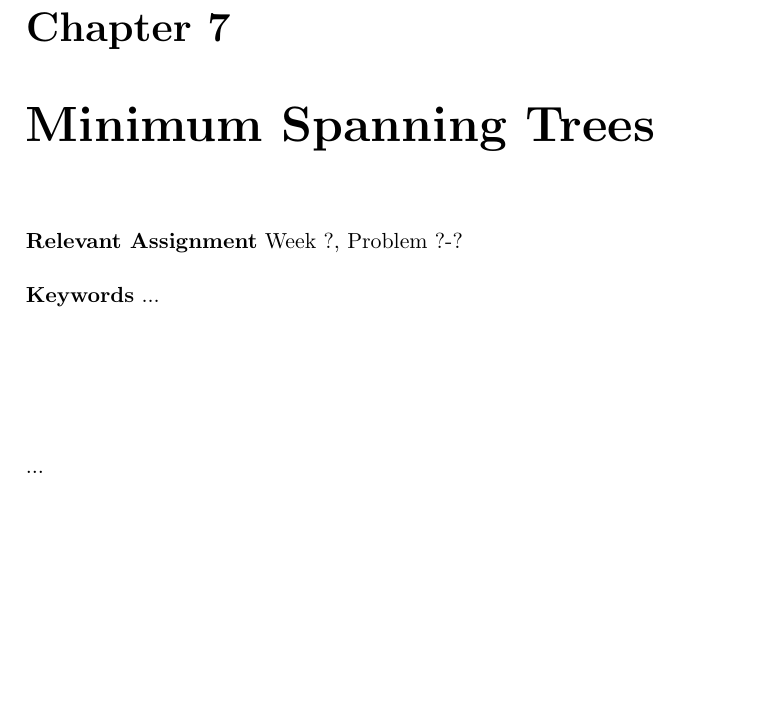
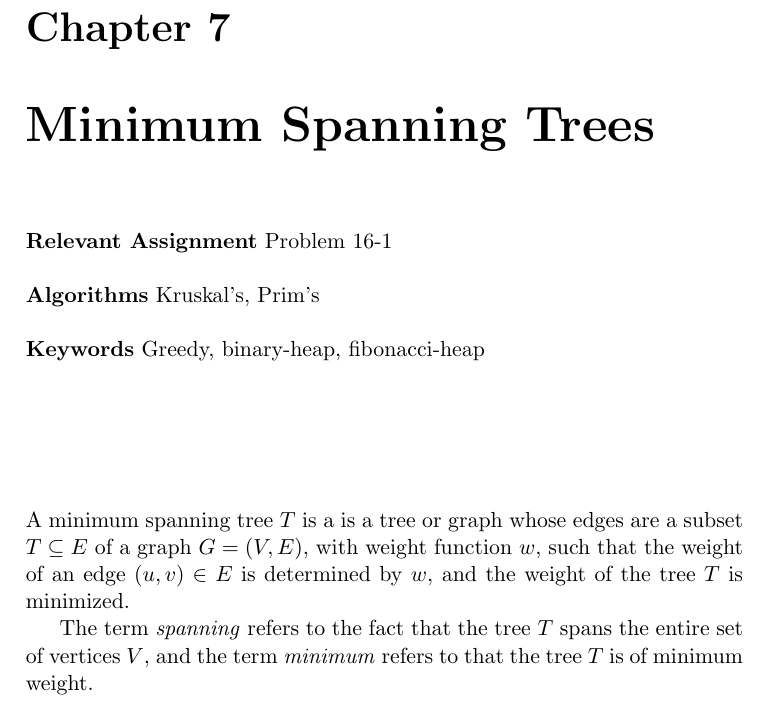
Before and after one commit to CasperBHansen/DIKU_AD_2013, a LaTeX book (disposition.tex, which reads minimumspanningtrees.tex): part of page 25 of 37, cut so that both start at the same text, the shorter picture padded with empty space. Compiled offline with pdfLaTeX.

Commit message:
Added some introductory text.

```diff
--- a/minimumspanningtrees.tex
+++ b/minimumspanningtrees.tex
@@ -3,8 +3,16 @@
 \chapter{Minimum Spanning Trees}
 \label{ch:minimumspanningtrees}
 
-\textbf{Relevant Assignment} Week ?, Problem ?-?\\\\
-\textbf{Keywords} ...
+\textbf{Relevant Assignment} Problem 16-1\\\\
+\textbf{Algorithms} Kruskal's, Prim's\\\\
+\textbf{Keywords} Greedy, binary-heap, fibonacci-heap
 \vspace{1in}
 
-\noindent ...
+\noindent A minimum spanning tree $T$ is a is a tree or graph whose edges are
+a subset $T \subseteq E$ of a graph $G = (V, E)$, with weight function $w$,
+such that the weight of an edge $(u, v) \in E$ is determined by $w$, and the
+weight of the tree $T$ is minimized.
+
+The term \textit{spanning} refers to the fact that the tree $T$ spans the
+entire set of vertices $V$, and the term \textit{minimum} refers to that the
+tree $T$ is of minimum weight.
```
